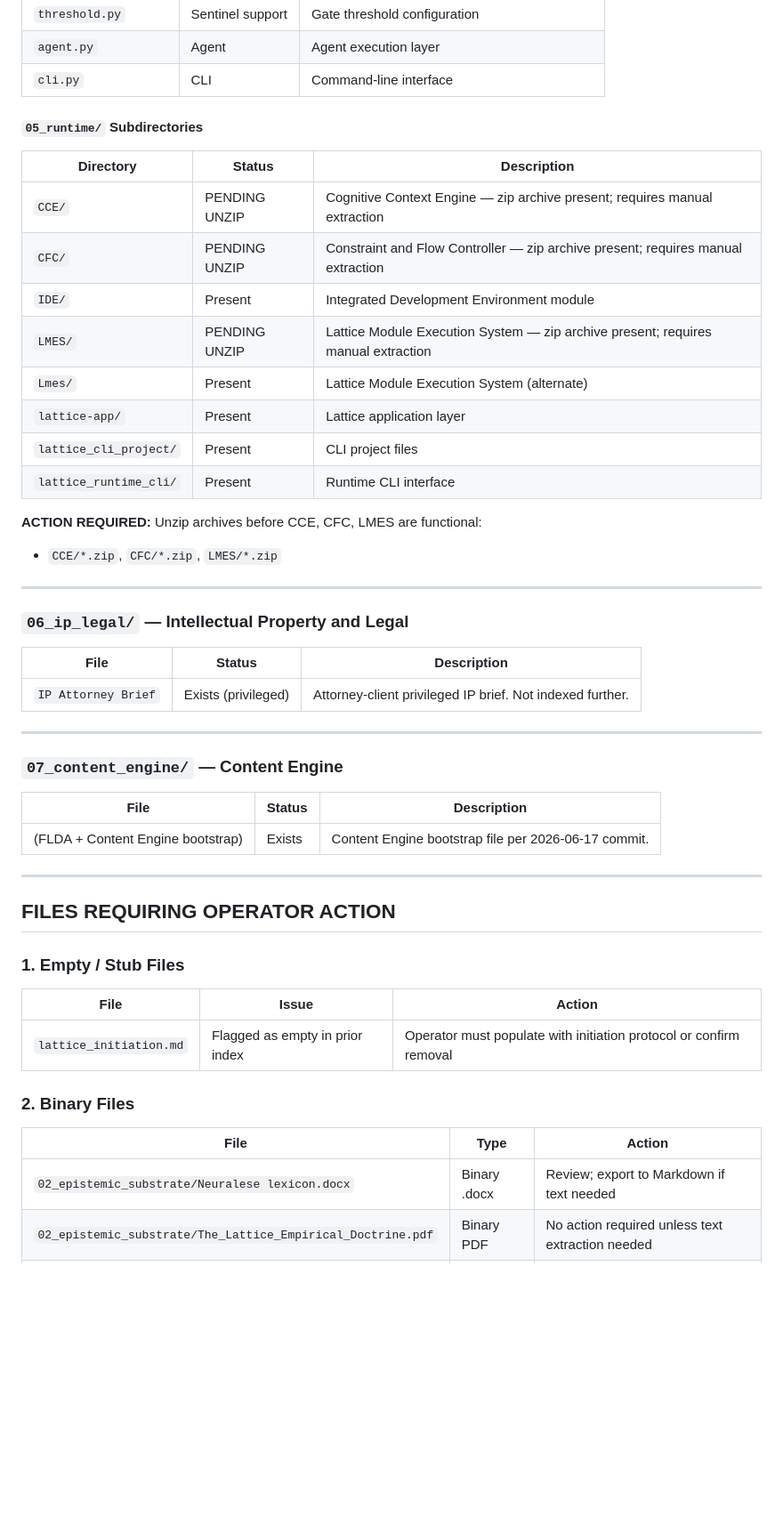
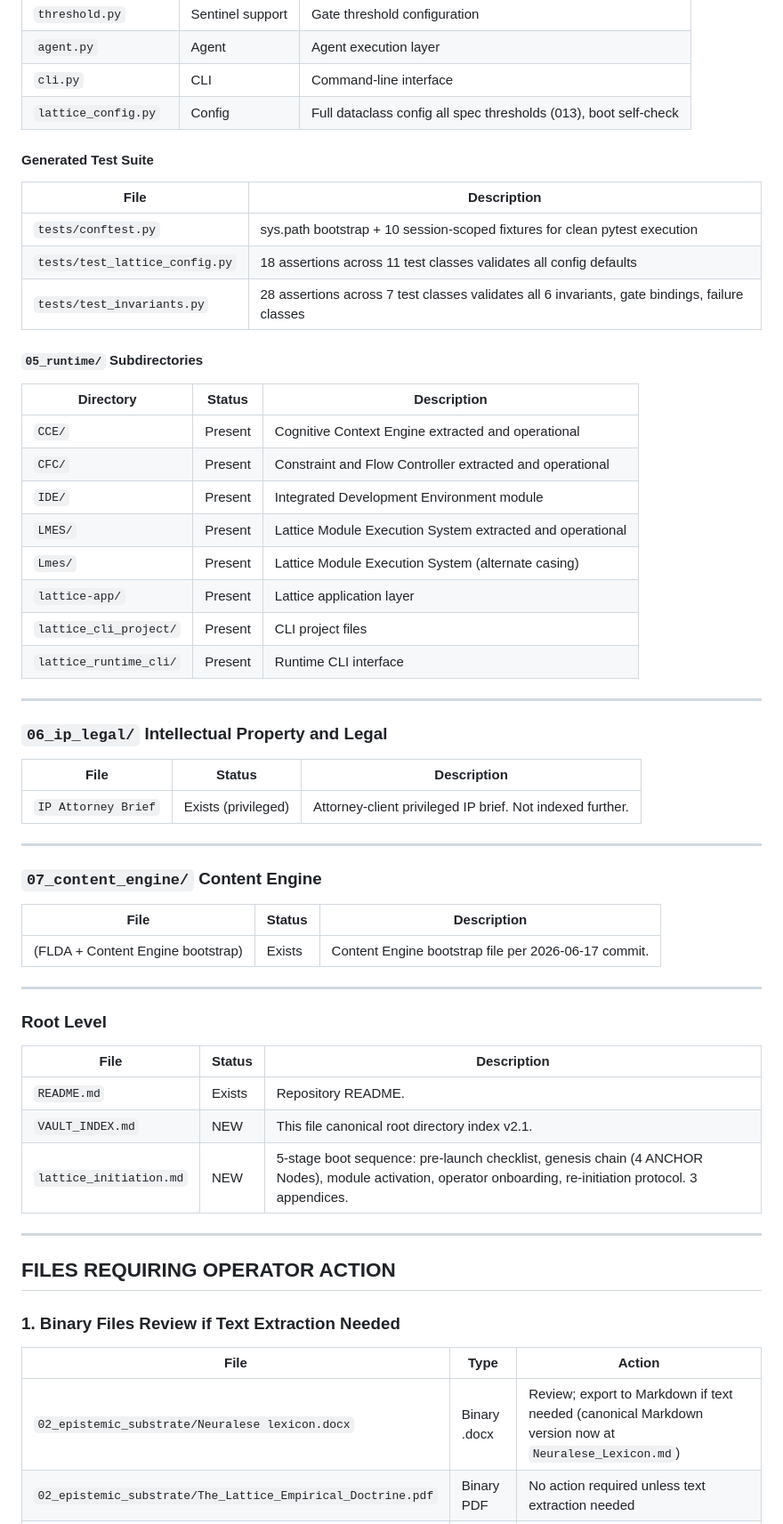
Before and after one commit to kushkillerjsixx66/canonical-vault, a Markdown page: VAULT_INDEX.md, the part around one of its changes. Shown at 89% size. Drawn GitHub-style; blank space fills up the shorter version.

```diff
--- a/VAULT_INDEX.md
+++ b/VAULT_INDEX.md
@@ -111,52 +114,63 @@
 | `threshold.py` | Sentinel support | Gate threshold configuration |
 | `agent.py` | Agent | Agent execution layer |
 | `cli.py` | CLI | Command-line interface |
+| `lattice_config.py` | Config | Full dataclass config  all spec thresholds (013), boot self-check |
+
+#### Generated Test Suite
+
+| File | Description |
+|------|-------------|
+| `tests/conftest.py` | sys.path bootstrap + 10 session-scoped fixtures for clean pytest execution |
+| `tests/test_lattice_config.py` | 18 assertions across 11 test classes  validates all config defaults |
+| `tests/test_invariants.py` | 28 assertions across 7 test classes  validates all 6 invariants, gate bindings, failure classes |
 
 #### `05_runtime/` Subdirectories
 
 | Directory | Status | Description |
 |-----------|--------|-------------|
-| `CCE/` | PENDING UNZIP | Cognitive Context Engine — zip archive present; requires manual extraction |
-| `CFC/` | PENDING UNZIP | Constraint and Flow Controller — zip archive present; requires manual extraction |
-| `IDE/` | Present | Integrated Development Environment module |
-| `LMES/` | PENDING UNZIP | Lattice Module Execution System — zip archive present; requires manual extraction |
-| `Lmes/` | Present | Lattice Module Execution System (alternate) |
-| `lattice-app/` | Present | Lattice application layer |
-| `lattice_cli_project/` | Present | CLI project files |
-| `lattice_runtime_cli/` | Present | Runtime CLI interface |
-
-**ACTION REQUIRED:** Unzip archives before CCE, CFC, LMES are functional:
-- `CCE/*.zip`, `CFC/*.zip`, `LMES/*.zip`
+| `CCE/` |  Present | Cognitive Context Engine  extracted and operational |
+| `CFC/` |  Present | Constraint and Flow Controller  extracted and operational |
+| `IDE/` |  Present | Integrated Development Environment module |
+| `LMES/` |  Present | Lattice Module Execution System  extracted and operational |
+| `Lmes/` |  Present | Lattice Module Execution System (alternate casing) |
+| `lattice-app/` |  Present | Lattice application layer |
+| `lattice_cli_project/` |  Present | CLI project files |
+| `lattice_runtime_cli/` |  Present | Runtime CLI interface |
 
 ---
 
-### `06_ip_legal/` — Intellectual Property and Legal
+### `06_ip_legal/`  Intellectual Property and Legal
 
 | File | Status | Description |
 |------|--------|-------------|
-| `IP Attorney Brief` | Exists (privileged) | Attorney-client privileged IP brief. Not indexed further. |
+| `IP Attorney Brief` |  Exists (privileged) | Attorney-client privileged IP brief. Not indexed further. |
 
 ---
 
-### `07_content_engine/` — Content Engine
+### `07_content_engine/`  Content Engine
 
 | File | Status | Description |
 |------|--------|-------------|
-| (FLDA + Content Engine bootstrap) | Exists | Content Engine bootstrap file per 2026-06-17 commit. |
+| (FLDA + Content Engine bootstrap) |  Exists | Content Engine bootstrap file per 2026-06-17 commit. |
+
+---
+
+### Root Level
+
+| File | Status | Description |
+|------|--------|-------------|
+| `README.md` |  Exists | Repository README. |
+| `VAULT_INDEX.md` |  NEW | This file  canonical root directory index v2.1. |
+| `lattice_initiation.md` |  NEW | 5-stage boot sequence: pre-launch checklist, genesis chain (4 ANCHOR Nodes), module activation, operator onboarding, re-initiation protocol. 3 appendices. |
 
 ---
 
 ## FILES REQUIRING OPERATOR ACTION
 
-### 1. Empty / Stub Files
-| File | Issue | Action |
-|------|-------|--------|
-| `lattice_initiation.md` | Flagged as empty in prior index | Operator must populate with initiation protocol or confirm removal |
-
-### 2. Binary Files
+### 1. Binary Files  Review if Text Extraction Needed
 | File | Type | Action |
 |------|------|--------|
-| `02_epistemic_substrate/Neuralese lexicon.docx` | Binary .docx | Review; export to Markdown if text needed |
+| `02_epistemic_substrate/Neuralese lexicon.docx` | Binary .docx | Review; export to Markdown if text needed (canonical Markdown version now at `Neuralese_Lexicon.md`) |
 | `02_epistemic_substrate/The_Lattice_Empirical_Doctrine.pdf` | Binary PDF | No action required unless text extraction needed |
 | `00_governance/Sync_contract.md.pdf` | Binary PDF | No action required unless text extraction needed |
 
```
Also changed, not shown: other parts of VAULT_INDEX.md (+79 -79 lines).
